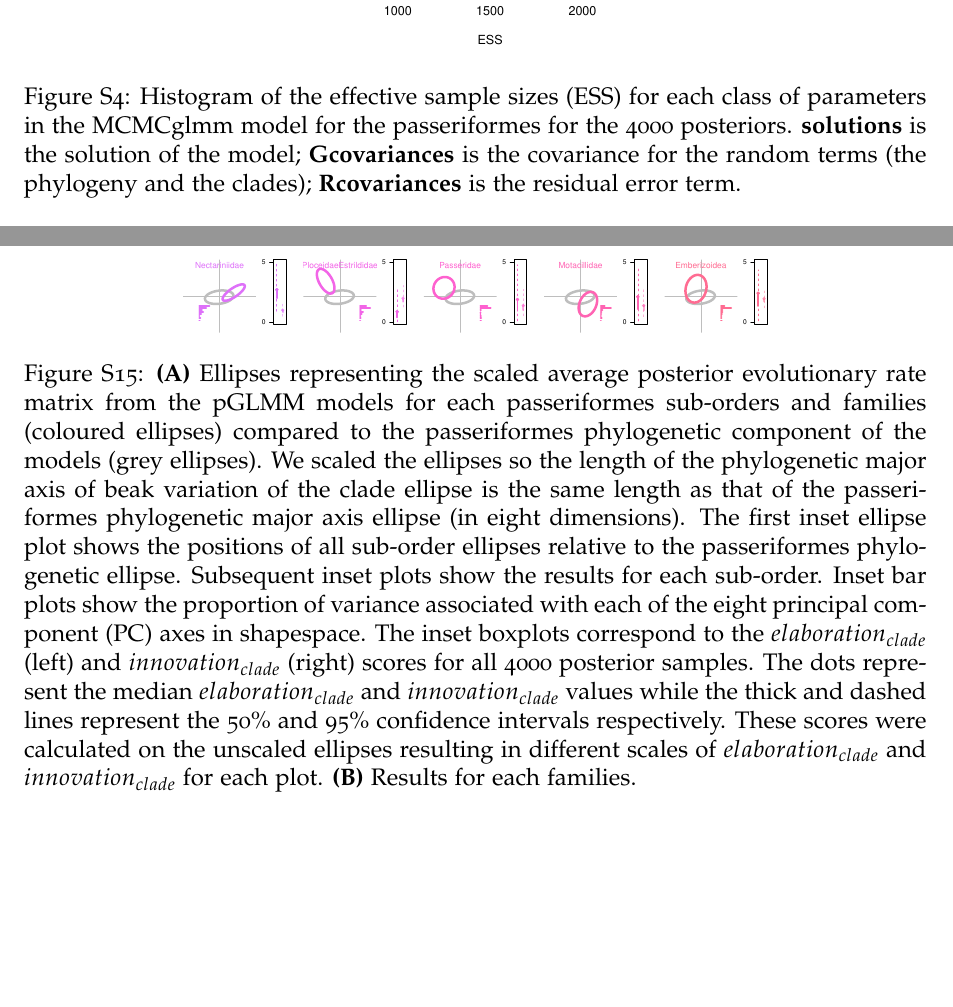
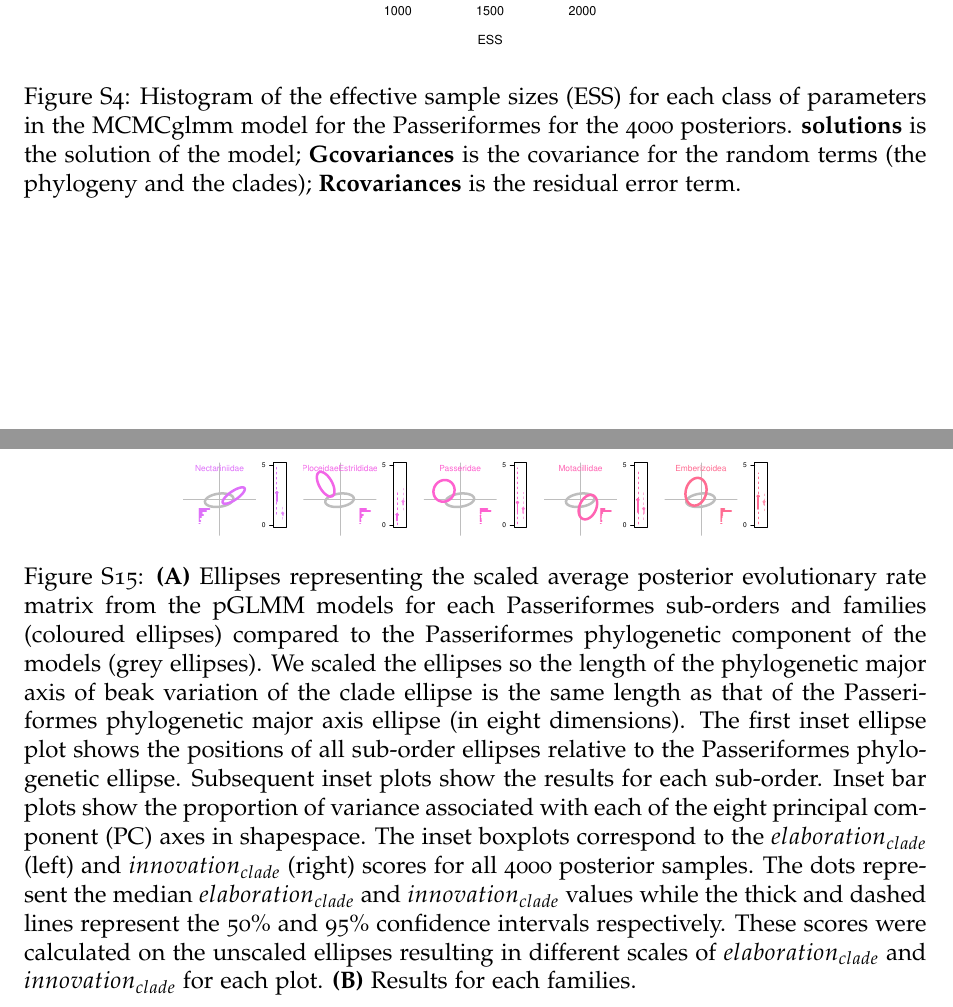
Before and after one commit to TGuillerme/elaboration_exploration_bird_beaks, a LaTeX document (Manuscript/supplementaries.tex): two parts of pages 5 and 21 of 30, joined at a grey line, cut so that both start at the same text, the shorter picture padded with empty space. Compiled offline with pdfLaTeX.

Commit message:
Update supplementaries.tex

```diff
--- a/Manuscript/supplementaries.tex
+++ b/Manuscript/supplementaries.tex
@@ -149,7 +151,7 @@ and Gavin H. Thomas}
 \begin{figure}[H]
 \centering
    \includegraphics[width=0.5\textwidth]{Figures/parameters_ESS_passeriformes.pdf}
-\caption{Histogram of the effective sample sizes (ESS) for each class of parameters in the MCMCglmm model for the passeriformes for the 4000 posteriors. \textbf{solutions} is the solution of the model; \textbf{Gcovariances} is the covariance for the random terms (the phylogeny and the clades); \textbf{Rcovariances} is the residual error term.}
+\caption{Histogram of the effective sample sizes (ESS) for each class of parameters in the MCMCglmm model for the Passeriformes for the 4000 posteriors. \textbf{solutions} is the solution of the model; \textbf{Gcovariances} is the covariance for the random terms (the phylogeny and the clades); \textbf{Rcovariances} is the residual error term.}
 \label{Fig:model_ess_passeriformes}
 \end{figure}
 
@@ -323,9 +325,9 @@ These scores were calculated on the unscaled ellipses resulting in different sca
 \begin{figure}[H]
 \centering
    \includegraphics[width=1\textwidth]{Figures/ellipses_passeriformes.pdf}
-\caption{\textbf{(A)} Ellipses representing the scaled average posterior evolutionary rate matrix from the pGLMM models for each passeriformes sub-orders and families (coloured ellipses) compared to the passeriformes phylogenetic component of the models (grey ellipses).
-We scaled the ellipses so the length of the phylogenetic major axis of beak variation of the clade ellipse is the same length as that of the passeriformes phylogenetic major axis ellipse (in eight dimensions).
-The first inset ellipse plot shows the positions of all sub-order ellipses relative to the passeriformes phylogenetic ellipse.
+\caption{\textbf{(A)} Ellipses representing the scaled average posterior evolutionary rate matrix from the pGLMM models for each Passeriformes sub-orders and families (coloured ellipses) compared to the Passeriformes phylogenetic component of the models (grey ellipses).
+We scaled the ellipses so the length of the phylogenetic major axis of beak variation of the clade ellipse is the same length as that of the Passeriformes phylogenetic major axis ellipse (in eight dimensions).
+The first inset ellipse plot shows the positions of all sub-order ellipses relative to the Passeriformes phylogenetic ellipse.
 Subsequent inset plots show the results for each sub-order.
 Inset bar plots show the proportion of variance associated with each of the eight principal component (PC) axes in shapespace.
 The inset boxplots correspond to the $elaboration_{clade}$ (left) and $innovation_{clade}$ (right) scores for all 4000 posterior samples.
```
Also changed, not shown: Manuscript/supplementaries.tex (2 more changed lines).
